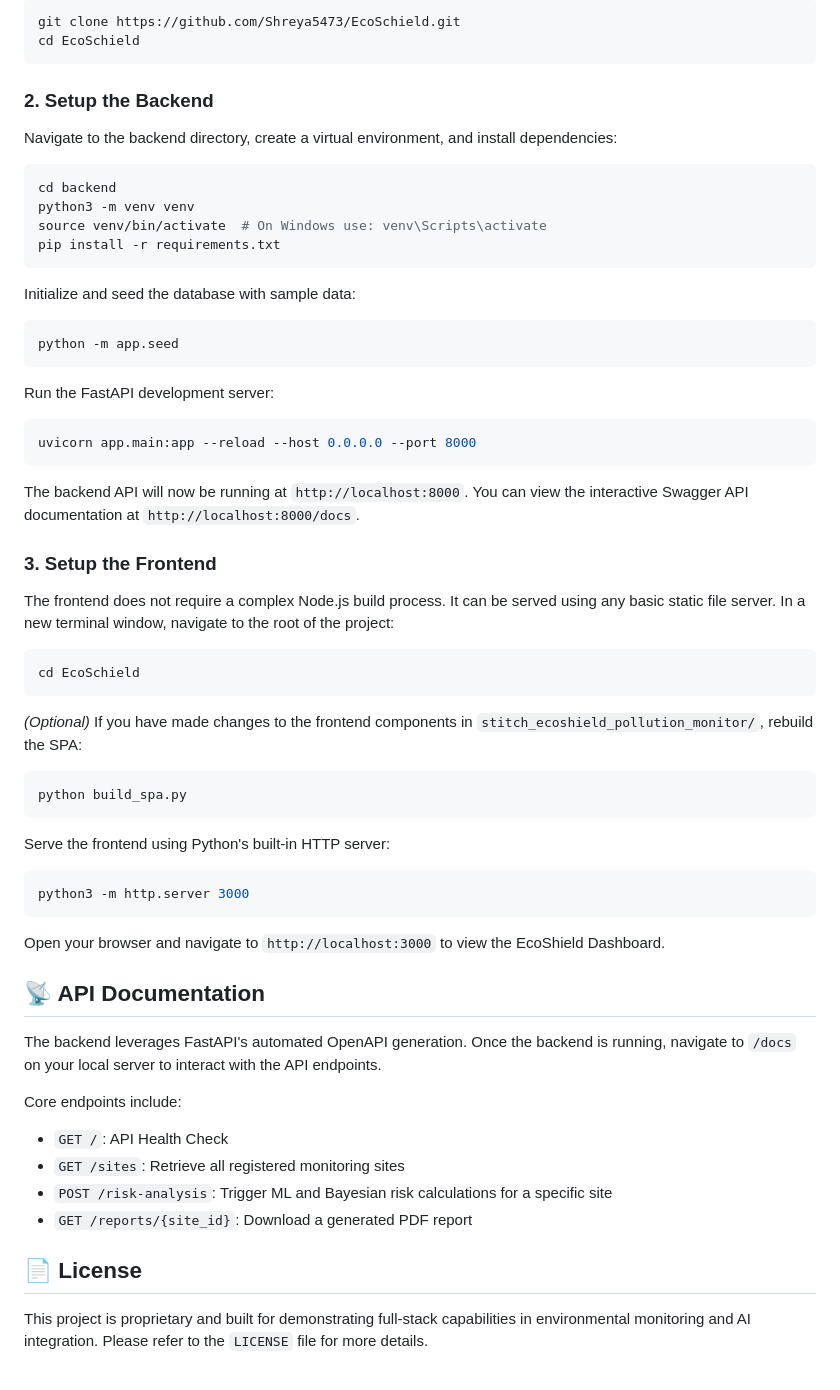
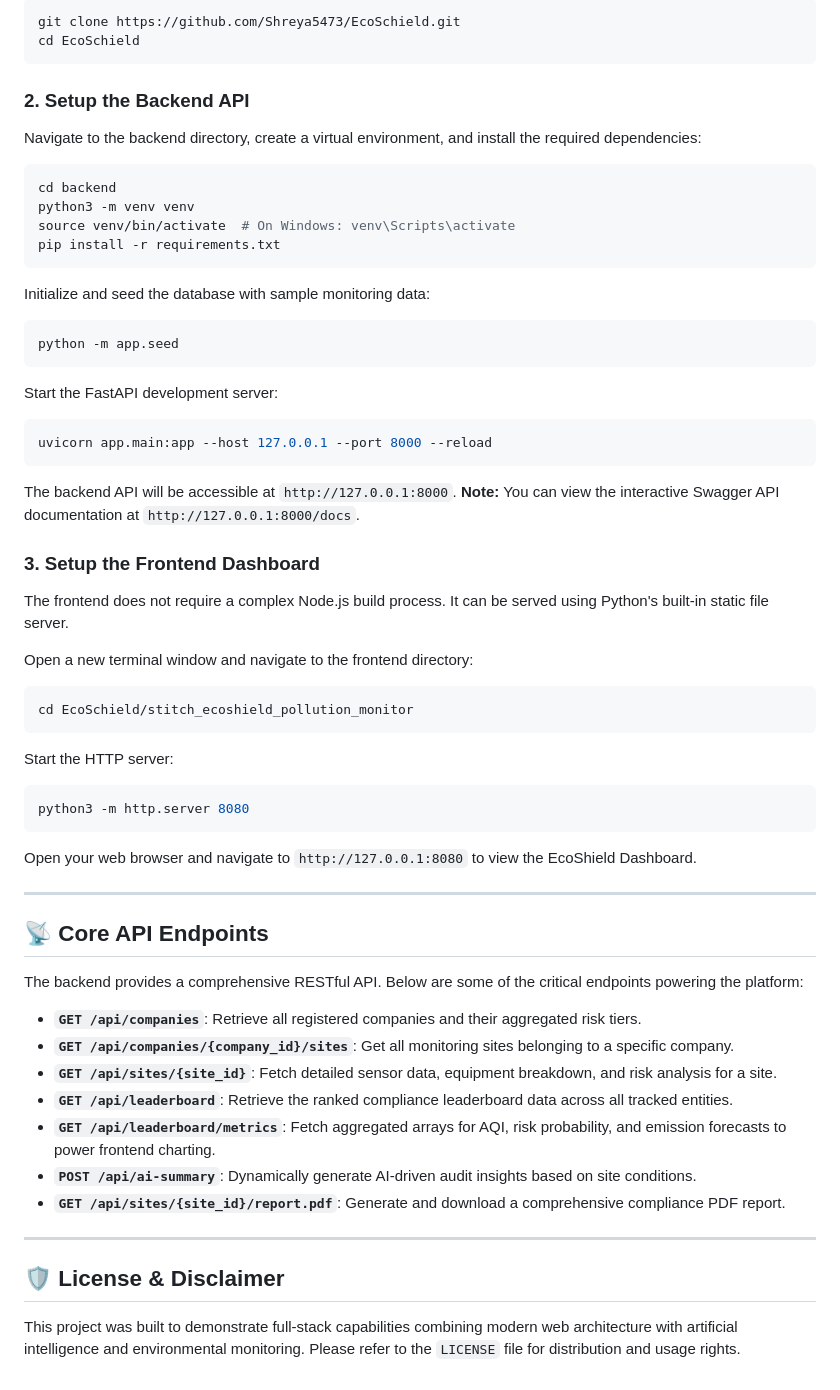
Before and after one commit to Shreya5473/EcoSchield, a Markdown page: README.md, the part around one of its changes. GitHub-like rendering.

````diff
--- a/README.md
+++ b/README.md
@@ -60,50 +77,56 @@ git clone https://github.com/Shreya5473/EcoSchield.git
 cd EcoSchield
 ```
 
-### 2. Setup the Backend
-Navigate to the backend directory, create a virtual environment, and install dependencies:
+### 2. Setup the Backend API
+Navigate to the backend directory, create a virtual environment, and install the required dependencies:
 ```bash
 cd backend
 python3 -m venv venv
-source venv/bin/activate  # On Windows use: venv\Scripts\activate
+source venv/bin/activate  # On Windows: venv\Scripts\activate
 pip install -r requirements.txt
 ```
 
-Initialize and seed the database with sample data:
+Initialize and seed the database with sample monitoring data:
 ```bash
 python -m app.seed
 ```
 
-Run the FastAPI development server:
+Start the FastAPI development server:
 ```bash
-uvicorn app.main:app --reload --host 0.0.0.0 --port 8000
+uvicorn app.main:app --host 127.0.0.1 --port 8000 --reload
 ```
-The backend API will now be running at `http://localhost:8000`. You can view the interactive Swagger API documentation at `http://localhost:8000/docs`.
+The backend API will be accessible at `http://127.0.0.1:8000`.
+**Note:** You can view the interactive Swagger API documentation at `http://127.0.0.1:8000/docs`.
 
-### 3. Setup the Frontend
-The frontend does not require a complex Node.js build process. It can be served using any basic static file server.
-In a new terminal window, navigate to the root of the project:
+### 3. Setup the Frontend Dashboard
+The frontend does not require a complex Node.js build process. It can be served using Python's built-in static file server.
+
+Open a new terminal window and navigate to the frontend directory:
 ```bash
-cd EcoSchield
+cd EcoSchield/stitch_ecoshield_pollution_monitor
 ```
-*(Optional)* If you have made changes to the frontend components in `stitch_ecoshield_pollution_monitor/`, rebuild the SPA:
+
+Start the HTTP server:
 ```bash
-python build_spa.py
+python3 -m http.server 8080
 ```
-Serve the frontend using Python's built-in HTTP server:
-```bash
-python3 -m http.server 3000
-```
-Open your browser and navigate to `http://localhost:3000` to view the EcoShield Dashboard.
+Open your web browser and navigate to `http://127.0.0.1:8080` to view the EcoShield Dashboard.
 
-## 📡 API Documentation
-The backend leverages FastAPI's automated OpenAPI generation. Once the backend is running, navigate to `/docs` on your local server to interact with the API endpoints.
+---
 
-Core endpoints include:
-*   `GET /`: API Health Check
-*   `GET /sites`: Retrieve all registered monitoring sites
-*   `POST /risk-analysis`: Trigger ML and Bayesian risk calculations for a specific site
-*   `GET /reports/{site_id}`: Download a generated PDF report
+## 📡 Core API Endpoints
 
-## 📄 License
-This project is proprietary and built for demonstrating full-stack capabilities in environmental monitoring and AI integration. Please refer to the `LICENSE` file for more details.
+The backend provides a comprehensive RESTful API. Below are some of the critical endpoints powering the platform:
+
+*   **`GET /api/companies`**: Retrieve all registered companies and their aggregated risk tiers.
+*   **`GET /api/companies/{company_id}/sites`**: Get all monitoring sites belonging to a specific company.
+*   **`GET /api/sites/{site_id}`**: Fetch detailed sensor data, equipment breakdown, and risk analysis for a site.
+*   **`GET /api/leaderboard`**: Retrieve the ranked compliance leaderboard data across all tracked entities.
+*   **`GET /api/leaderboard/metrics`**: Fetch aggregated arrays for AQI, risk probability, and emission forecasts to power frontend charting.
+*   **`POST /api/ai-summary`**: Dynamically generate AI-driven audit insights based on site conditions.
+*   **`GET /api/sites/{site_id}/report.pdf`**: Generate and download a comprehensive compliance PDF report.
+
+---
+
+## 🛡️ License & Disclaimer
+This project was built to demonstrate full-stack capabilities combining modern web architecture with artificial intelligence and environmental monitoring. Please refer to the `LICENSE` file for distribution and usage rights.
````
Also changed, not shown: other parts of README.md (+47 -30 lines).
